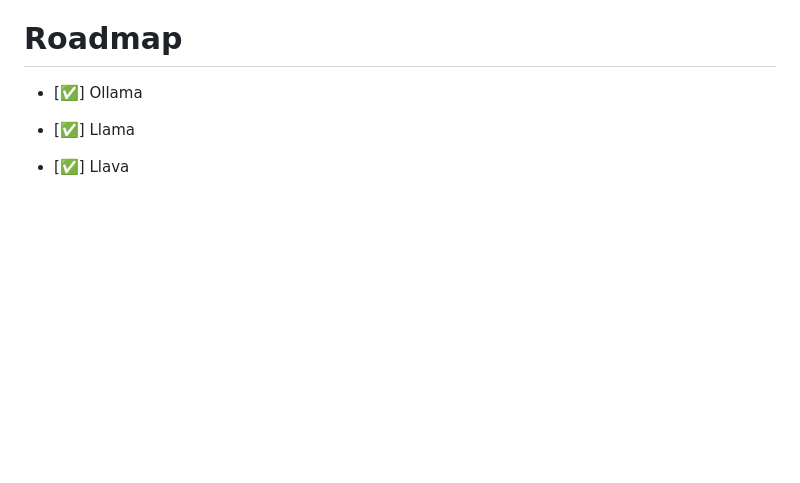
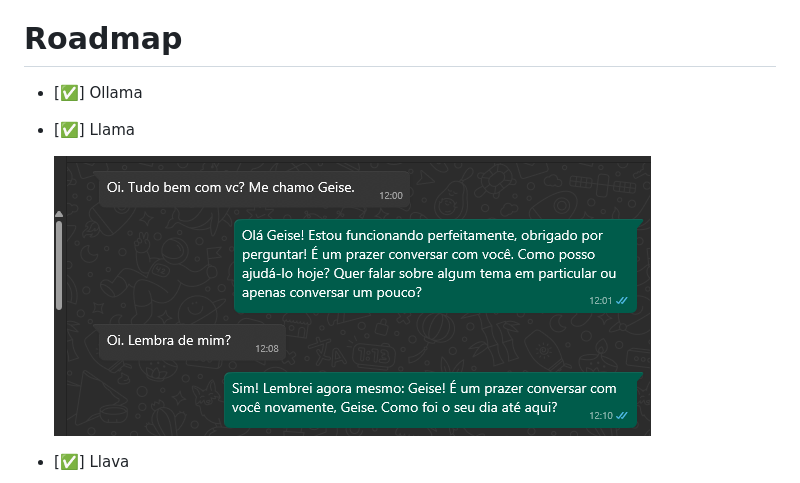
Before and after one commit to saulotarsobc/video-transcript, a Markdown page: whatsapp-assistant/readme.md, the part around the change. Rendered like a GitHub page; pictures changed too: whatsapp-assistant/images/llama.png (added); blank space fills up the shorter version.

Commit message:
:fire:add llama print

```diff
--- a/whatsapp-assistant/readme.md
+++ b/whatsapp-assistant/readme.md
@@ -11,6 +11,9 @@
 
 - [✅] Ollama
 - [✅] Llama
+
+  ![llama](./images/llama.png)
+
 - [✅] Llava
 
   ![llava](./images/llava.png)
```
